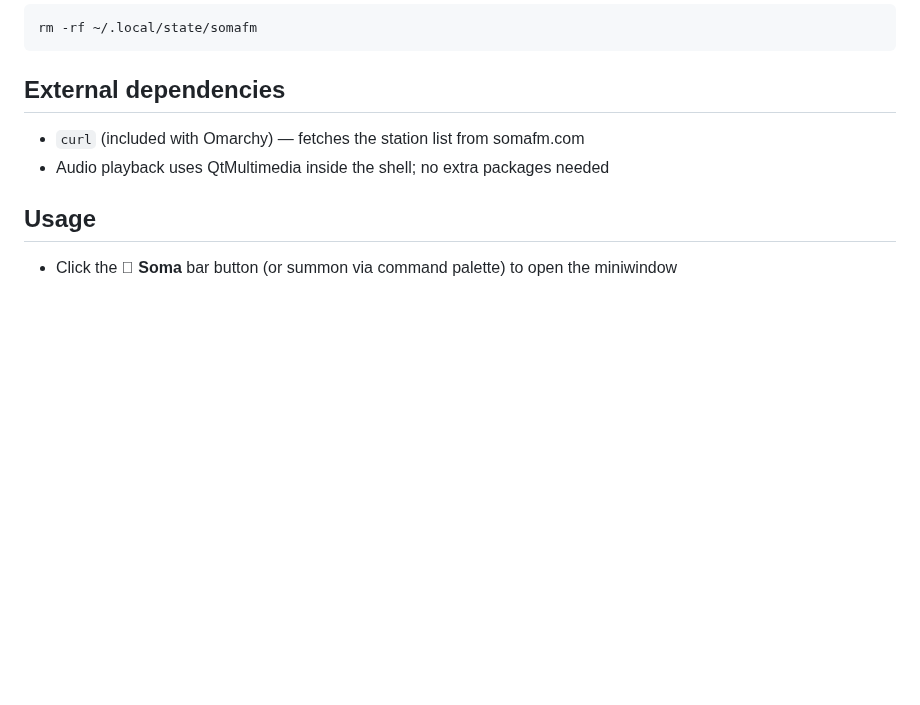
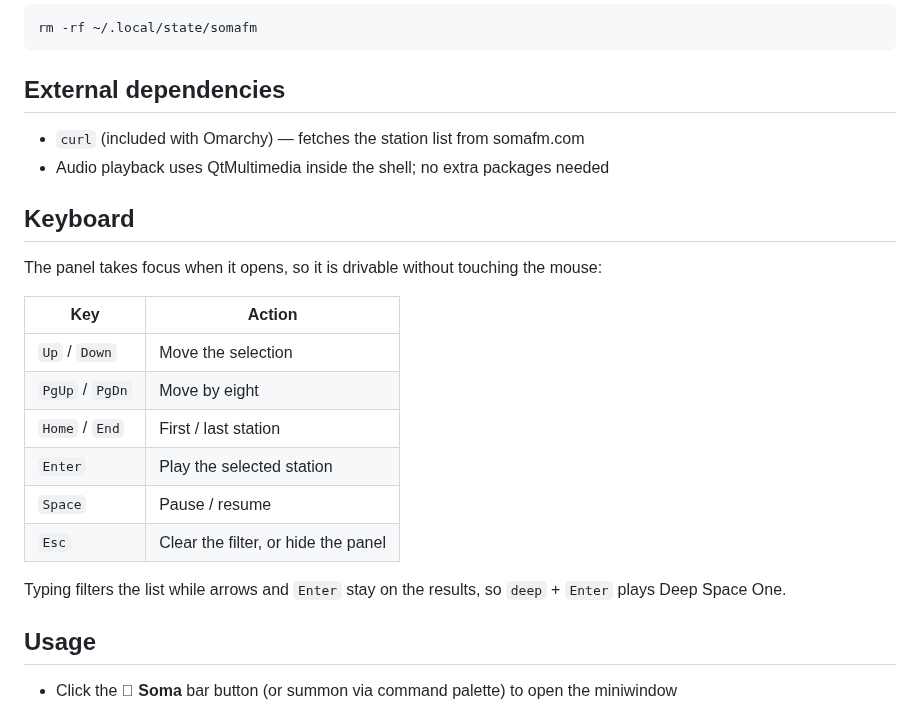
Before and after one commit to joshuaswarren/omarchy-somafm, a Markdown page: README.md, the part around one of its changes. Drawn GitHub-style; blank space fills up the shorter version.

Commit message:
Fix invisible station rows; add preview, screenshots and demo media
ListView does not size delegate width — the station delegate had height
but no width, so every row rendered zero-width and the list looked empty
even with 46 stations loaded. Adds width: ListView.view.width.

Ships preview.png plus assets/ (stations, filter, now-playing stills,
animated demo.gif, demo.mp4) captured from a real session, and documents
the keyboard map in the README.

```diff
--- a/README.md
+++ b/README.md
@@ -19,6 +23,21 @@ rm -rf ~/.local/state/somafm
 - `curl` (included with Omarchy) — fetches the station list from somafm.com
 - Audio playback uses QtMultimedia inside the shell; no extra packages needed
 
+## Keyboard
+
+The panel takes focus when it opens, so it is drivable without touching the mouse:
+
+| Key | Action |
+| --- | --- |
+| `Up` / `Down` | Move the selection |
+| `PgUp` / `PgDn` | Move by eight |
+| `Home` / `End` | First / last station |
+| `Enter` | Play the selected station |
+| `Space` | Pause / resume |
+| `Esc` | Clear the filter, or hide the panel |
+
+Typing filters the list while arrows and `Enter` stay on the results, so `deep` + `Enter` plays Deep Space One.
+
 ## Usage
 
 - Click the **󰐋 Soma** bar button (or summon via command palette) to open the miniwindow
```
Also changed, not shown: other parts of README.md (+5 -1 lines), assets/demo.gif (added), assets/filter.png (added), assets/now-playing.png (added), assets/stations.png (added), preview.png (added), 2 other files.
